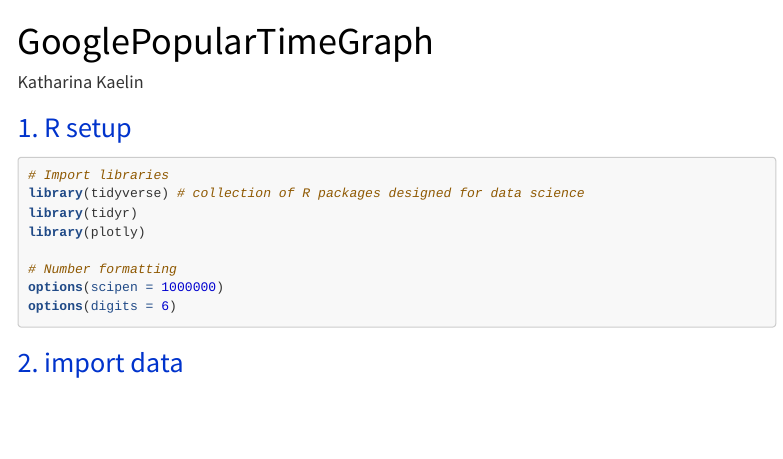
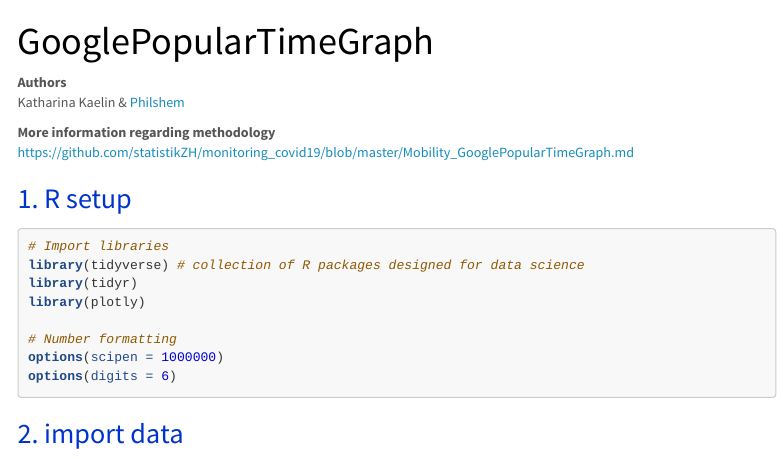
Before and after one commit to kalakaru/GooglePopularTimeGraphAnalysis, an R Markdown document (GooglePopularTimeGraph.Rmd): the page in a window 1100 px wide, from its top. Rendered offline with R 4.5, knitr and Pandoc, with nearby package versions; some code elsewhere in the file could not run offline; menus at the side of the page are left out; long lines of code are wrapped.

Commit message:
update header

```diff
--- a/GooglePopularTimeGraph.Rmd
+++ b/GooglePopularTimeGraph.Rmd
@@ -50,6 +49,12 @@
 	color: #6600cc
 }
 </style>
+
+**Authors** <br>
+Katharina Kaelin & [Philshem](https://twitter.com/philshem)
+
+**More information regarding methodology** <br>
+https://github.com/statistikZH/monitoring_covid19/blob/master/Mobility_GooglePopularTimeGraph.md
 
 # 1. R setup
 
```
Also changed, not shown: GooglePopularTimeGraph.Rmd (1 more changed lines).
